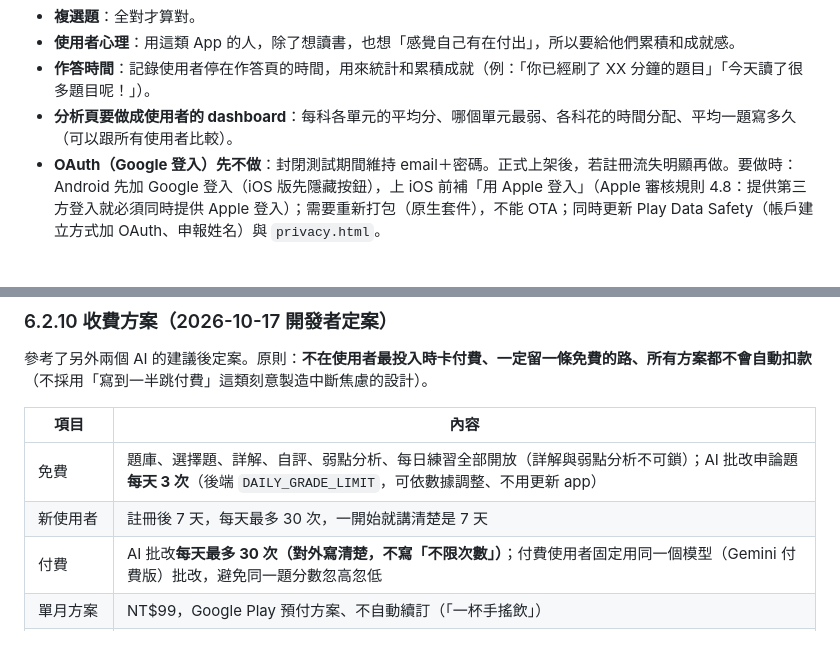
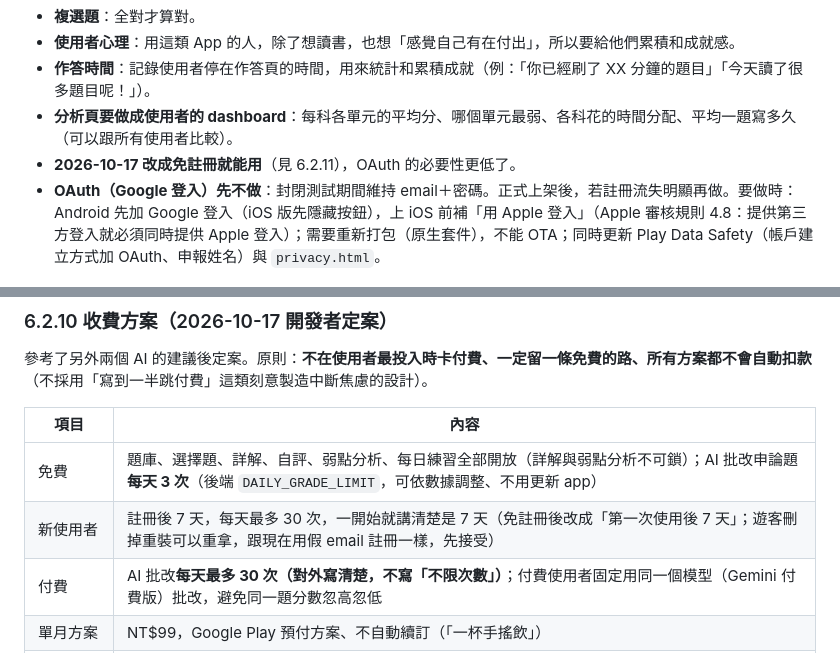
Before and after one commit to hakuhaku24/mis_quizzing, a Markdown page: CURRENT_STATUS.md, 2 parts joined by grey strips. Rendered like a GitHub page.

```diff
--- a/CURRENT_STATUS.md
+++ b/CURRENT_STATUS.md
@@ -202,6 +202,7 @@ mis-grad-exam-coach/
 - **使用者心理**：用這類 App 的人，除了想讀書，也想「感覺自己有在付出」，所以要給他們累積和成就感。
 - **作答時間**：記錄使用者停在作答頁的時間，用來統計和累積成就（例：「你已經刷了 XX 分鐘的題目」「今天讀了很多題目呢！」）。
 - **分析頁要做成使用者的 dashboard**：每科各單元的平均分、哪個單元最弱、各科花的時間分配、平均一題寫多久（可以跟所有使用者比較）。
+- **2026-10-17 改成免註冊就能用**（見 6.2.11），OAuth 的必要性更低了。
 - **OAuth（Google 登入）先不做**：封閉測試期間維持 email＋密碼。正式上架後，若註冊流失明顯再做。要做時：Android 先加 Google 登入（iOS 版先隱藏按鈕），上 iOS 前補「用 Apple 登入」（Apple 審核規則 4.8：提供第三方登入就必須同時提供 Apple 登入）；需要重新打包（原生套件），不能 OTA；同時更新 Play Data Safety（帳戶建立方式加 OAuth、申報姓名）與 `privacy.html`。
 
 ### 6.2.4 AI API 使用規則（2026-10-15 開發者同意）
@@ -318,7 +321,7 @@ mis-grad-exam-coach/
 | 項目 | 內容 |
 |---|---|
 | 免費 | 題庫、選擇題、詳解、自評、弱點分析、每日練習全部開放（詳解與弱點分析不可鎖）；AI 批改申論題**每天 3 次**（後端 `DAILY_GRADE_LIMIT`，可依數據調整、不用更新 app） |
-| 新使用者 | 註冊後 7 天，每天最多 30 次，一開始就講清楚是 7 天 |
+| 新使用者 | 註冊後 7 天，每天最多 30 次，一開始就講清楚是 7 天（免註冊後改成「第一次使用後 7 天」；遊客刪掉重裝可以重拿，跟現在用假 email 註冊一樣，先接受） |
 | 付費 | AI 批改**每天最多 30 次（對外寫清楚，不寫「不限次數」）**；付費使用者固定用同一個模型（Gemini 付費版）批改，避免同一題分數忽高忽低 |
 | 單月方案 | NT$99，Google Play 預付方案、不自動續訂（「一杯手搖飲」） |
 | 備考全期方案 | NT$399，購買後 6 個月、不自動續訂（「每天不到 3 元」）。不用固定到期日：Google Play 不原生支援，且越晚買越不划算 |
```
Also changed, not shown: other parts of CURRENT_STATUS.md (+32 -4 lines).
